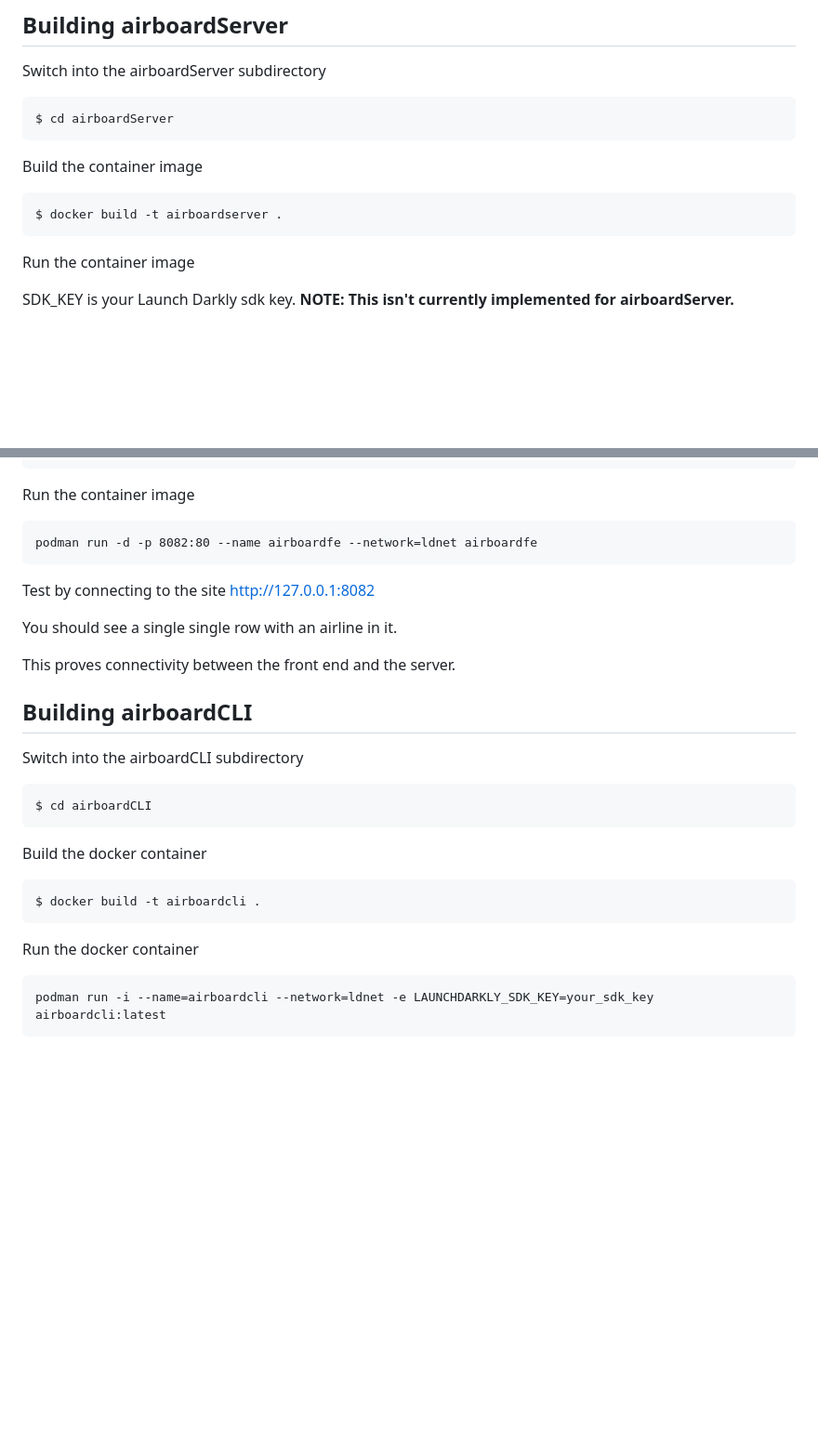
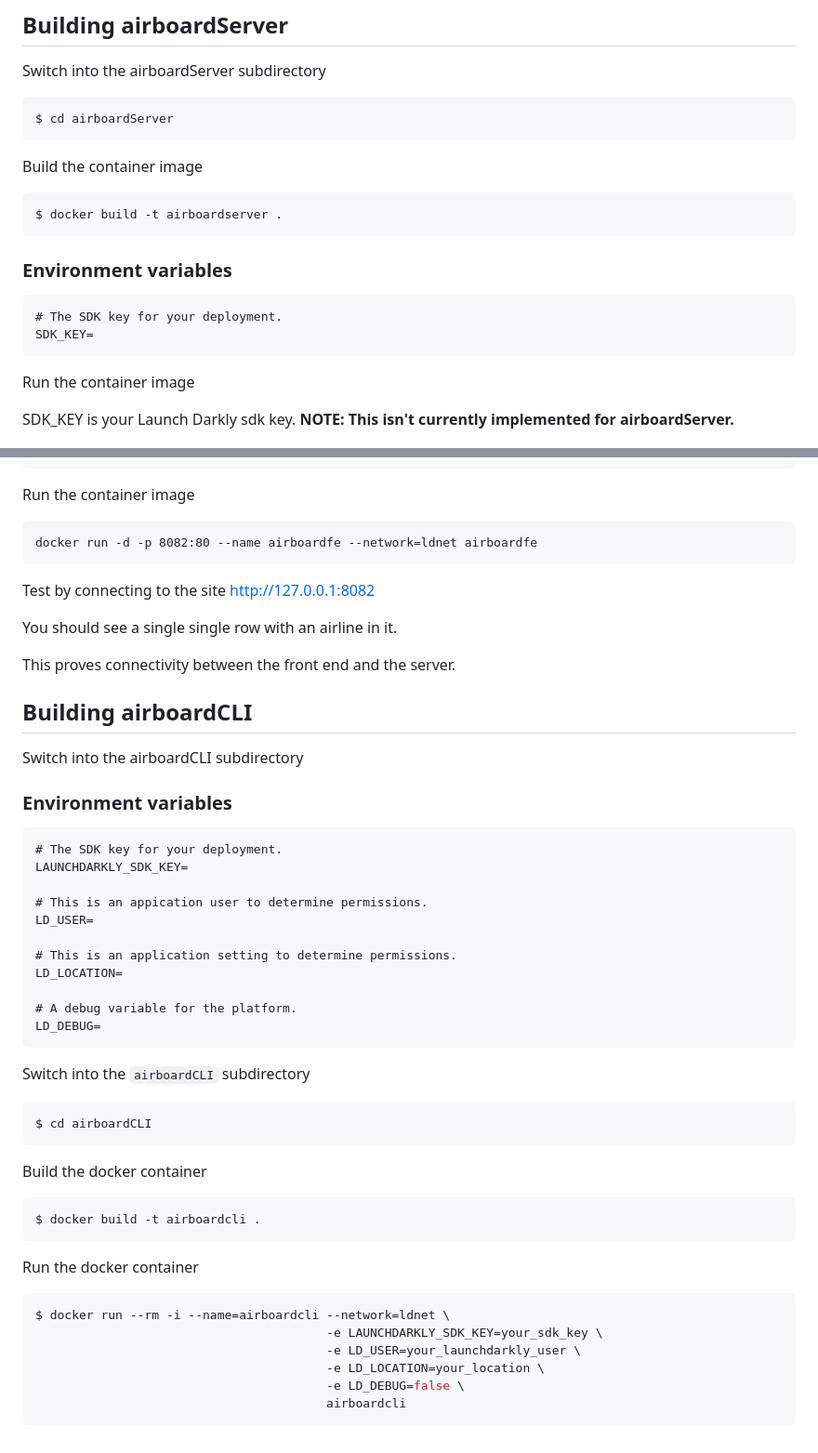
Before and after one commit to my0373/airboard, a Markdown page: Readme.md, 2 parts joined by grey strips. Shown at 93% size. GitHub-like rendering; blank space fills up the shorter version.

Commit message:
Updated cli run command in the documentation

````diff
--- a/Readme.md
+++ b/Readme.md
@@ -86,6 +86,11 @@ Build the container image
 ```
 $ docker build -t airboardserver .
 ```
+### Environment variables
+```
+# The SDK key for your deployment.
+SDK_KEY=
+```
 
 Run the container image
 
@@ -128,7 +133,7 @@ $ docker build -t airboardfe .
 
 Run the container image
 ```
-podman run -d -p 8082:80 --name airboardfe --network=ldnet airboardfe
+docker run -d -p 8082:80 --name airboardfe --network=ldnet airboardfe
 ```
 
 Test by connecting to the site
@@ -141,6 +146,22 @@ This proves connectivity between the front end and the server.
 ## Building airboardCLI
 Switch into the airboardCLI subdirectory
 
+### Environment variables
+```
+# The SDK key for your deployment.
+LAUNCHDARKLY_SDK_KEY=
+
+# This is an appication user to determine permissions.
+LD_USER=
+
+# This is an application setting to determine permissions.
+LD_LOCATION=
+
+# A debug variable for the platform.
+LD_DEBUG=
+```
+
+Switch into the ```airboardCLI``` subdirectory
 ```
 $ cd airboardCLI
 ```
@@ -151,6 +172,11 @@ $ docker build -t airboardcli .
 ```
 
 Run the docker container
+```shell
+$ docker run --rm -i --name=airboardcli --network=ldnet \
+                                        -e LAUNCHDARKLY_SDK_KEY=your_sdk_key \
+                                        -e LD_USER=your_launchdarkly_user \
+                                        -e LD_LOCATION=your_location \
+                                        -e LD_DEBUG=false \
+                                        airboardcli
 ```
-podman run -i --name=airboardcli --network=ldnet -e LAUNCHDARKLY_SDK_KEY=your_sdk_key airboardcli:latest
-```
````
